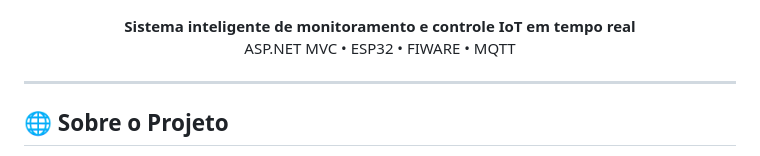
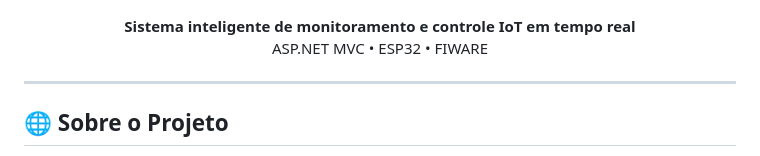
Before and after one commit to Gabriieu/Projeto-IoT---Data-Logger-ESP32, a Markdown page: README.md, the part around the change. Drawn GitHub-style.

Commit message:
documentação finalizada

```diff
--- a/README.md
+++ b/README.md
@@ -6,7 +6,7 @@
 
 <p align="center">
   <strong>Sistema inteligente de monitoramento e controle IoT em tempo real</strong><br>
-  ASP.NET MVC • ESP32 • FIWARE • MQTT
+  ASP.NET MVC • ESP32 • FIWARE
 </p>
 
 ---
```
